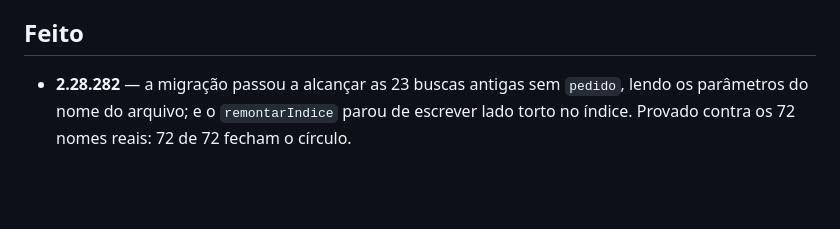
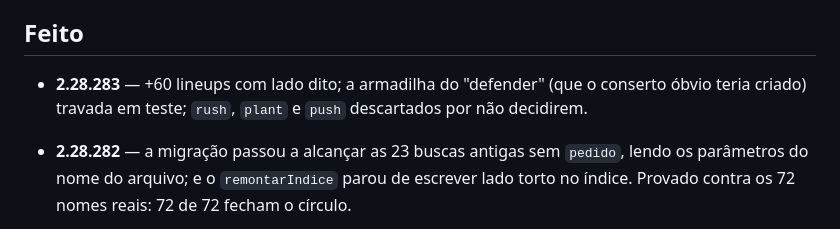
Before and after one commit to Gabrielbs149/LolCoach, a Markdown page: docs/fila.md, the part around the change. GitHub-like rendering; blank space fills up the shorter version.

Commit message:
docs: a 2.28.283 e a fila
Co-Authored-By: Claude Opus 5 <noreply@anthropic.com>

```diff
--- a/docs/fila.md
+++ b/docs/fila.md
@@ -93,6 +93,9 @@ parser aqui: o dado não existe no nome.
 
 ## Feito
 
+- **2.28.283** — +60 lineups com lado dito; a armadilha do "defender" (que o conserto óbvio
+  teria criado) travada em teste; `rush`, `plant` e `push` descartados por não decidirem.
+
 - **2.28.282** — a migração passou a alcançar as 23 buscas antigas sem `pedido`, lendo os
   parâmetros do nome do arquivo; e o `remontarIndice` parou de escrever lado torto no
   índice. Provado contra os 72 nomes reais: 72 de 72 fecham o círculo.
```
Also changed, not shown: docs/melhorias.md (+1 -0 lines).
